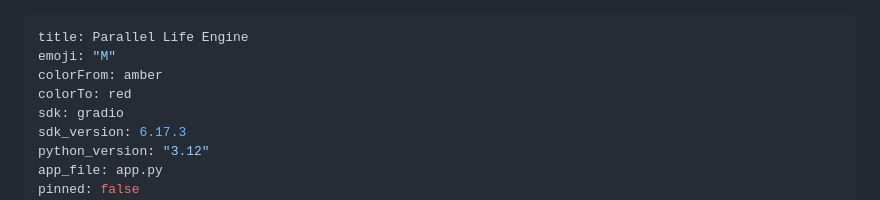
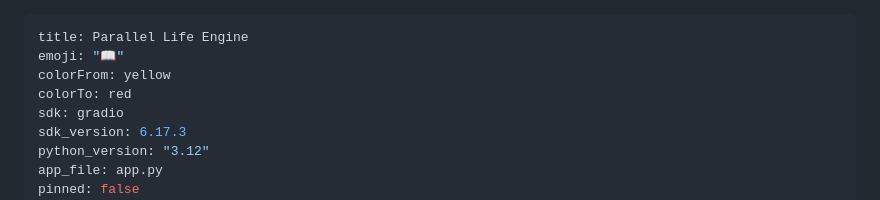
Before and after one commit to VishnuReddy25/parallel-life-engine, a Markdown page: README.md, the part around the change. Rendered like a GitHub page.

Commit message:
Fix Hugging Face Space metadata

```diff
--- a/README.md
+++ b/README.md
@@ -1,7 +1,7 @@
 ---
 title: Parallel Life Engine
-emoji: "M"
-colorFrom: amber
+emoji: "📖"
+colorFrom: yellow
 colorTo: red
 sdk: gradio
 sdk_version: 6.17.3
```
